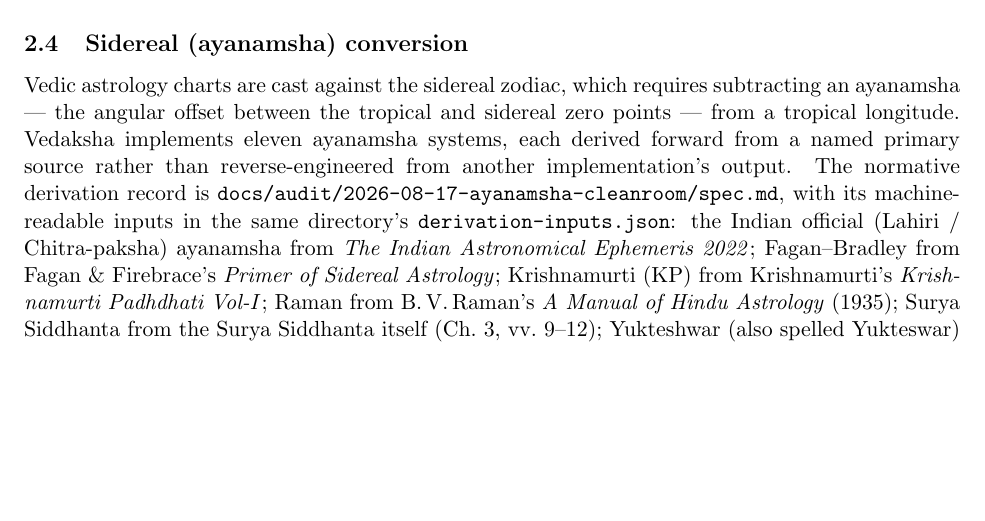
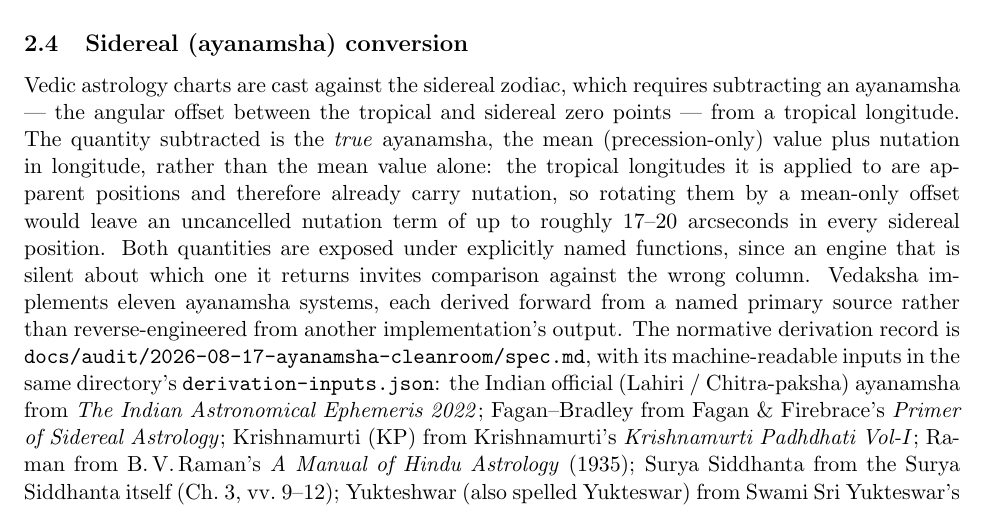
Before and after one commit to arthiqlabs/vedaksha, a LaTeX paper (docs/paper/main.tex): part of page 3 of 8, cut so that both start at the same text, the shorter picture padded with empty space. Compiled offline with pdfLaTeX.

Commit message:
docs(paper): update to engine v9.0.0 and state the true-ayanamsha rotation
The preprint was drafted against v7.4.0 and pinned that version in three
places. The engine is now at v9.0.0.

Re-verified rather than assumed: the paper's headline empirical claim --
mean 0.103 arcsec, max 1.187 arcsec (Uranus, 1948-Jun-18) over 15,350
measured-dT comparisons against JPL Horizons DE441, with the Moon's
44.912 arcsec the dataset maximum -- reproduces exactly at v9.0.0. The
SPK path those figures measure was untouched by the analytical-path
performance work in v8.0.0/v8.1.0 and by v9.0.0's jyotish-layer fix, so
the numbers stand as printed and needed no revision.

Also checked and found NOT stale: the 0.042 arcsec obliquity frame
error (a static constant), the 0.106/1.184 figures at line 238 (already
framed as superseded history), the 17-tool MCP surface, and the
seven-crate count. The paper makes no bit-reproducibility claim, so the
architecture-scoped determinism finding from v8.1.0 requires no
correction here.

Substantive addition: the sidereal-conversion section described
subtracting "an ayanamsha" without distinguishing mean from true. Since
v7.6.0 the engine deliberately applies the TRUE ayanamsha -- mean plus
nutation in longitude -- because the tropical longitudes it rotates are
apparent positions already carrying nutation, and a mean-only rotation
leaves an uncancelled term of up to roughly 17-20 arcsec in every
sidereal position. That was a real correctness fix, and a paper
describing v9.0.0 should say which quantity the engine subtracts.

Builds clean with tectonic, exit 0. Overfull/underfull warnings went
from 20 on the pre-edit baseline to 17 after -- verified by building
both, since the first baseline attempt silently produced no PDF at all
and its apparent zero-warning result was an artifact of the build not
running.

Co-Authored-By: Claude Sonnet 5 <noreply@anthropic.com>
Claude-Session: https://claude.ai/code/session_017xruQiDCtZn14z4LrmX4Lh

```diff
--- a/docs/paper/main.tex
+++ b/docs/paper/main.tex
@@ -139,7 +139,13 @@
 
 Vedic astrology charts are cast against the sidereal zodiac, which requires subtracting an
 ayanamsha --- the angular offset between the tropical and sidereal zero points --- from a tropical
-longitude. Vedaksha implements eleven ayanamsha systems, each derived forward from a named
+longitude. The quantity subtracted is the \emph{true} ayanamsha, the mean (precession-only) value
+plus nutation in longitude, rather than the mean value alone: the tropical longitudes it is
+applied to are apparent positions and therefore already carry nutation, so rotating them by a
+mean-only offset would leave an uncancelled nutation term of up to roughly 17--20 arcseconds in
+every sidereal position. Both quantities are exposed under explicitly named functions, since an
+engine that is silent about which one it returns invites comparison against the wrong column.
+Vedaksha implements eleven ayanamsha systems, each derived forward from a named
 primary source rather than reverse-engineered from another implementation's output. The
 normative derivation record is \texttt{docs/audit/2026-08-17-ayanamsha-cleanroom/spec.md}, with
 its machine-readable inputs in the same directory's \texttt{derivation-inputs.json}: the Indian
```
Also changed, not shown: docs/paper/main.tex (6 more changed lines).
